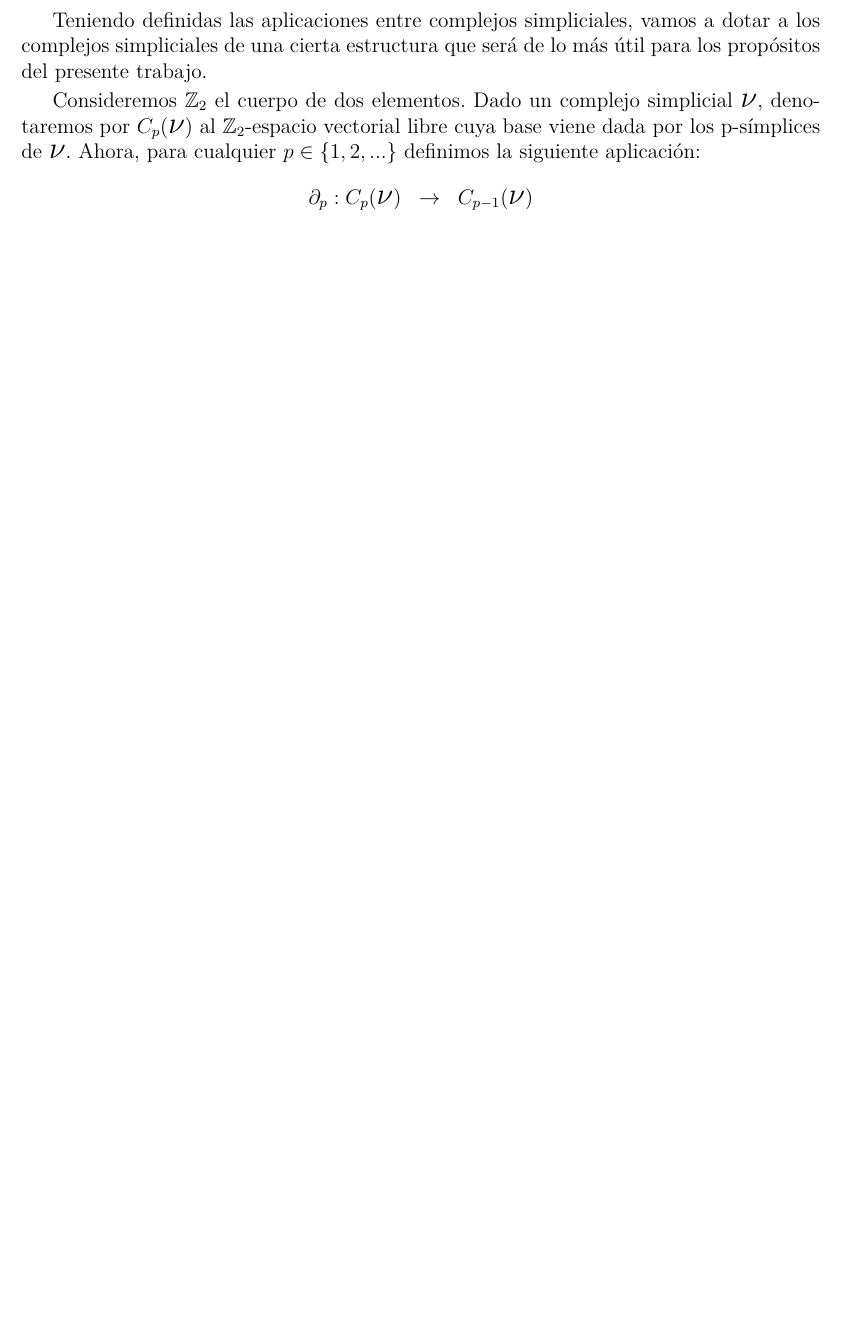
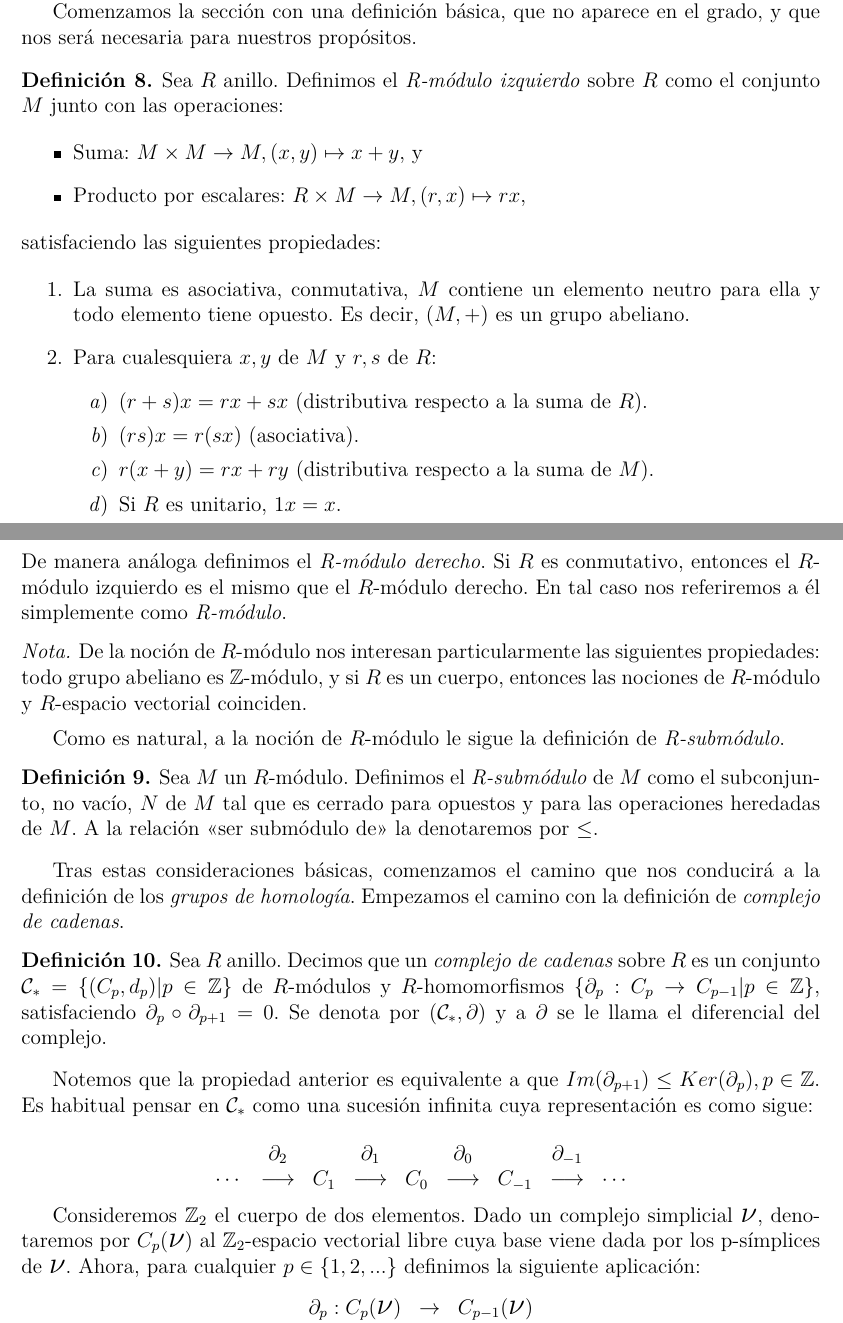
Before and after one commit to joros244/TFGMath2022, a LaTeX paper (BorradorMemoria/BorradorMemoria.tex): part of page 7 of 15 before the commit and two parts of pages 7 and 8 of 17 after it, the two joined at a grey line, cut at the place of the change, the shorter picture padded with empty space. Compiled offline with pdfLaTeX.

Commit message:
Añadido cadenas

```diff
--- a/BorradorMemoria/BorradorMemoria.tex
+++ b/BorradorMemoria/BorradorMemoria.tex
@@ -49,7 +49,7 @@ corners,fill opacity = 0.2,draw,thick,text opacity =1] {$#1$};}
 \affil{Facultad de Ciencia y Tecnología\\
   Universidad de La Rioja}
 
-\date{Abril 2022}
+\date{Mayo 2022}
 
 \begin{document}
 
@@ -250,5 +273,2 @@ corners,fill opacity = 0.2,draw,thick,text opacity =1] {$#1$};}
 	\end{defi}
 
-	Teniendo definidas las aplicaciones entre complejos simpliciales,
-	vamos a dotar a los complejos simpliciales de una cierta estructura
-	que será de lo más útil para los propósitos del presente trabajo.
@@ -255,3 +286,85 @@ corners,fill opacity = 0.2,draw,thick,text opacity =1] {$#1$};}
+	Comenzamos la sección con una definición básica, que no aparece en el
+	grado, y que nos será necesaria para nuestros propósitos.
+
+	\begin{defi}
+		Sea $R$ anillo. Definimos el \textit{R-módulo izquierdo} sobre
+		$R$ como el conjunto $M$ junto con las operaciones:
+		\begin{itemize}
+			\item Suma: $M \times M \rightarrow M, (x,y) \mapsto
+				x+y$, y
+			\item Producto por escalares: $R \times M \rightarrow
+				M, (r,x) \mapsto rx$,
+		\end{itemize}
+		satisfaciendo las siguientes propiedades:
+		\begin{enumerate}
+			\item La suma es asociativa, conmutativa, $M$ contiene
+			      un elemento neutro para ella y todo elemento
+			      tiene opuesto. Es decir, $(M,+)$ es un grupo
+			      abeliano.
+		      \item Para cualesquiera $x,y$ de $M$ y $r,s$ de $R$:
+		      	\begin{enumerate}
+			 	\item $(r+s)x=rx+sx$ (distributiva respecto a
+					la suma de $R$).
+				\item $(rs)x=r(sx)$ (asociativa).
+				\item $r(x+y)=rx+ry$ (distributiva respecto a
+					la suma de $M$).
+				\item Si $R$ es unitario, $1x=x$.
+			\end{enumerate}
+		\end{enumerate}
+		De manera análoga definimos el \textit{R-módulo derecho}. Si
+		$R$ es conmutativo, entonces el $R$-módulo izquierdo es el
+		mismo que el $R$-módulo derecho. En tal caso nos referiremos a
+		él simplemente como \textit{R-módulo}.
+	\end{defi}
+
+	\begin{remark}
+	De la noción de $R$-módulo nos interesan particularmente las
+	siguientes propiedades: todo grupo abeliano es $\mathbb{Z}$-módulo, y
+	si $R$ es un cuerpo, entonces las nociones de $R$-módulo y $R$-espacio
+	vectorial coinciden.
+	\end{remark}
+
+	Como es natural, a la noción de $R$-módulo le sigue la definición de
+	\emph{R-submódulo}.
+
+	\begin{defi}
+	Sea $M$ un $R$-módulo. Definimos el \textit{R-submódulo} de $M$ como
+	el subconjunto, no vacío, $N$ de $M$ tal que es cerrado para opuestos
+	y para las operaciones heredadas de $M$. A la relación <<ser submódulo
+	de>> la denotaremos por $\leq$.
+	\end{defi}
+
+	Tras estas consideraciones básicas, comenzamos el camino que nos
+	conducirá a la definición de los \emph{grupos de homología}. Empezamos
+	el camino con la definición de \emph{complejo de cadenas}.
+
+	\begin{defi}
+	Sea $R$ anillo. Decimos que un \textit{complejo de cadenas} sobre $R$
+	es un conjunto $\mathcal{C}_{*}=\{(C_{p},d_{p}) | p \in \mathbb{Z}\}$
+	de $R$-módulos y $R$-homomorfismos $\{\partial_{p}: C_{p} \rightarrow
+	C_{p-1} | p \in \mathbb{Z}\}$, satisfaciendo $\partial_{p}\circ
+	\partial_{p+1}=0$. Se denota por $(\mathcal{C}_{*},\partial)$ y a
+	$\partial$ se le llama el diferencial del complejo.
+	\end{defi}
+
+	Notemos que la propiedad anterior es equivalente a que
+	$Im(\partial_{p+1}) \leq Ker(\partial_{p}), p \in \mathbb{Z}$. Es
+	habitual pensar en $\mathcal{C}_{*}$ como una sucesión infinita cuya
+	representación es como sigue:
+
+	\begin{equation*}
+		 \left.
+		\begin{array}{ccccccccc}
+			 & \partial_{2} &  & \partial_{1} &  &
+			\partial_{0} &  & \partial_{-1} & \\
+			\cdots & \longrightarrow & C_{1}&
+			\longrightarrow & C_{0}
+					& \longrightarrow
+			& C_{-1} &
+			\longrightarrow & \cdots
+		\end{array}
+		\right.
+	\end{equation*}
 
 	Consideremos $\mathbb{Z}_{2}$ el cuerpo de dos elementos. Dado un
 	complejo simplicial {\Large $\nu$}, denotaremos por
```
Also changed, not shown: Bibliografía/ComputationalTopologyIntroduction.pdf (added), Bibliografía/De la homología a la cohomología.pdf (added), Bibliografía/IAElduqueRef.pdf (added), Bibliografía/N%FA%F1ez%20de%20Arco%20Valenzuela%20Laura%20TFG.pdf (deleted), BorradorMemoria/BorradorMemoria.pdf, BorradorMemoria/BorradorMemoria.tex (83 more changed lines), 1 other file.
